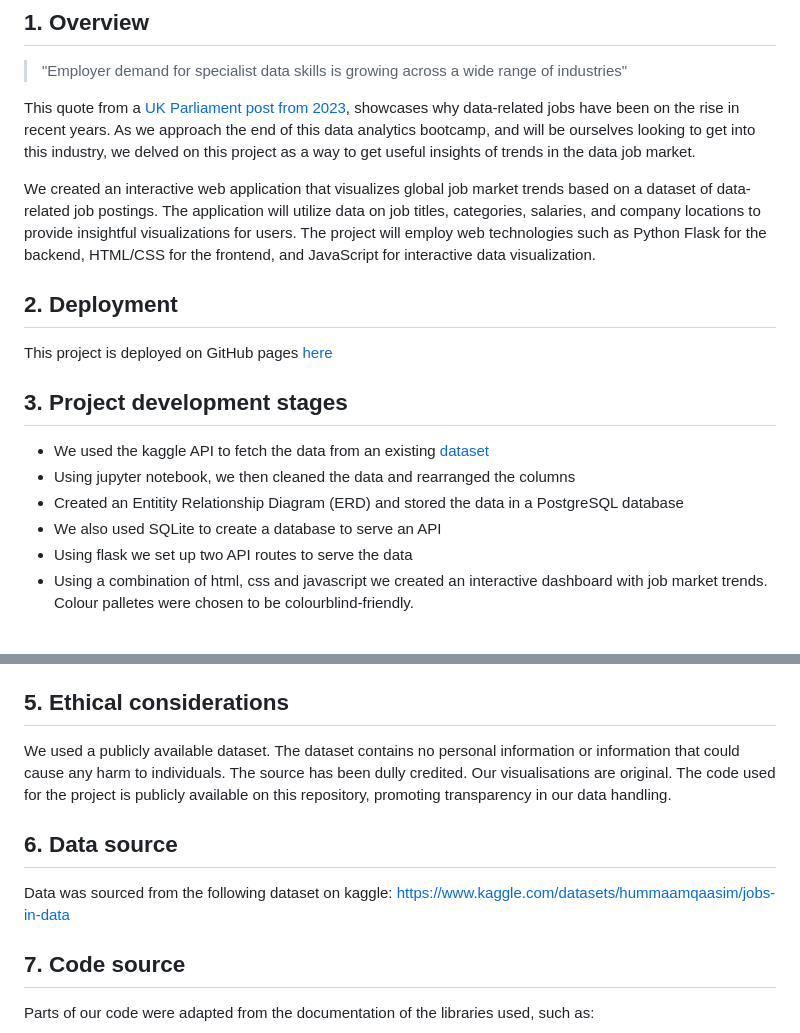
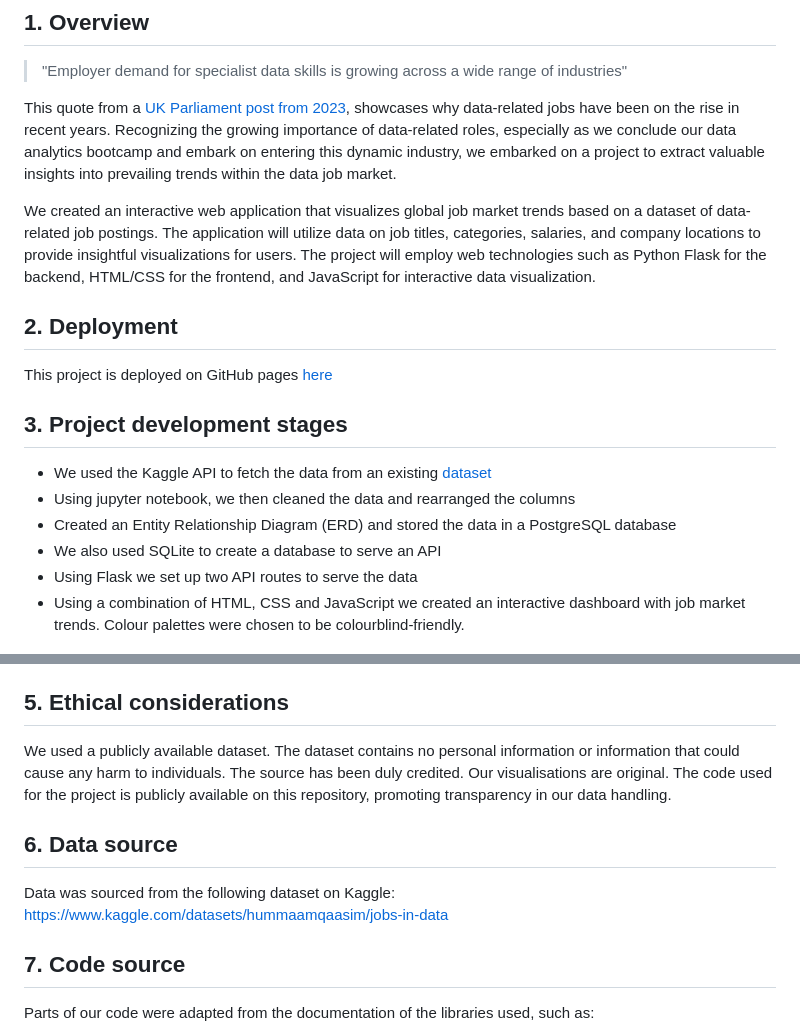
Before and after one commit to catisf/jobs-in-data, a Markdown page: README.md, 2 parts joined by grey strips. Rendered like a GitHub page.

```diff
--- a/README.md
+++ b/README.md
@@ -20,7 +20,7 @@
 ## 1. Overview
 > "Employer demand for specialist data skills is growing across a wide range of industries"
 
-This quote from a [UK Parliament post from 2023](https://researchbriefings.files.parliament.uk/documents/POST-PN-0697/POST-PN-0697.pdf), showcases why data-related jobs have been on the rise in recent years. As we approach the end of this data analytics bootcamp, and will be ourselves looking to get into this industry, we delved on this project as a way to get useful insights of trends in the data job market.
+This quote from a [UK Parliament post from 2023](https://researchbriefings.files.parliament.uk/documents/POST-PN-0697/POST-PN-0697.pdf), showcases why data-related jobs have been on the rise in recent years.  Recognizing the growing importance of data-related roles, especially as we conclude our data analytics bootcamp and embark on entering this dynamic industry, we embarked on a project to extract valuable insights into prevailing trends within the data job market.
 
 We created an interactive web application that visualizes global job market trends based on a dataset of data-related job postings. The application will utilize data on job titles, categories, salaries, and company locations to provide insightful visualizations for users. The project will employ web technologies such as Python Flask for the backend, HTML/CSS for the frontend, and JavaScript for interactive data visualization.
 
@@ -28,12 +28,12 @@ We created an interactive web application that visualizes global job market tren
 This project is deployed on GitHub pages [here](link_to_git_hub_pages)
 
 ## 3. Project development stages
-- We used the kaggle API to fetch the data from an existing [dataset](https://www.kaggle.com/datasets/hummaamqaasim/jobs-in-data)
+- We used the Kaggle API to fetch the data from an existing [dataset](https://www.kaggle.com/datasets/hummaamqaasim/jobs-in-data)
 - Using jupyter notebook, we then cleaned the data and rearranged the columns
-- Created an Entitity Relationship Diagram (ERD) and stored the data in a PostgreSQL database
+- Created an Entity Relationship Diagram (ERD) and stored the data in a PostgreSQL database
 - We also used SQLite to create a database to serve an API
-- Using flask we set up two API routes to serve the data
-- Using a combination of html, css and javascript we created an interactive dashboard with job market trends. Colour palletes were chosen to be colourblind-friendly.
+- Using Flask we set up two API routes to serve the data
+- Using a combination of HTML, CSS and JavaScript we created an interactive dashboard with job market trends. Colour palettes were chosen to be colourblind-friendly.
 
 <p align="center">
   <img src = "https://github.com/catisf/jobs-in-data/blob/main/images/app_flowchart.png" height = "75%" width = "75%">
@@ -45,10 +45,10 @@ This project is deployed on GitHub pages [here](link_to_git_hub_pages)
 2. In the Terminal, navigate to the relevant folder and type `python app.py`
 
 ## 5. Ethical considerations
-We used a publicly available dataset. The dataset contains no personal information or information that could cause any harm to individuals. The source has been dully credited. Our visualisations are original. The code used for the project is publicly available on this repository, promoting transparency in our data handling.
+We used a publicly available dataset. The dataset contains no personal information or information that could cause any harm to individuals. The source has been duly credited. Our visualisations are original. The code used for the project is publicly available on this repository, promoting transparency in our data handling.
 
 ## 6. Data source
-Data was sourced from the following dataset on kaggle: https://www.kaggle.com/datasets/hummaamqaasim/jobs-in-data
+Data was sourced from the following dataset on Kaggle: https://www.kaggle.com/datasets/hummaamqaasim/jobs-in-data
 
 ## 7. Code source
 Parts of our code were adapted from the documentation of the libraries used, such as:
```
